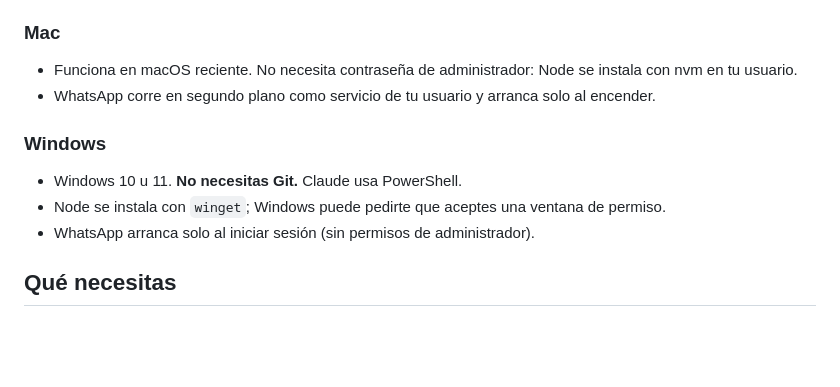
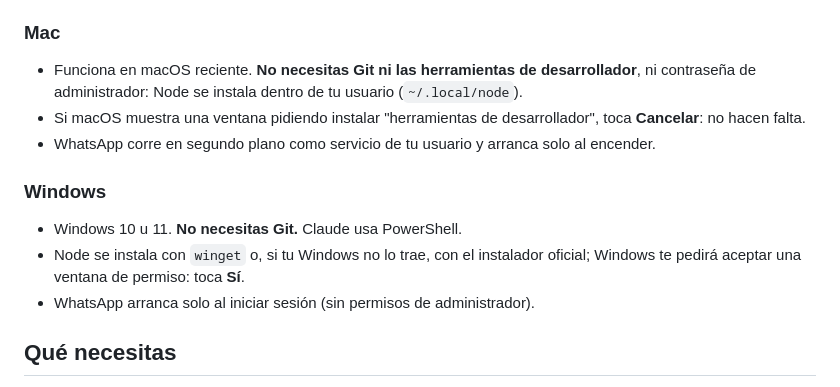
Before and after one commit to fpiraguad/mi-claude, a Markdown page: README.md, the part around the change. Drawn GitHub-style; blank space fills up the shorter version.

Commit message:
Mac: si aparece la ventana de herramientas de desarrollador, Cancelar; README al día con la instalación de Node
Co-Authored-By: Claude Opus 5.5 <noreply@anthropic.com>

```diff
--- a/README.md
+++ b/README.md
@@ -30,13 +30,16 @@ Tú solo entras a tus cuentas, escaneas un QR con el celular y apruebas permisos
 
 ### Mac
 
-- Funciona en macOS reciente. No necesita contraseña de administrador: Node se instala con nvm en tu usuario.
+- Funciona en macOS reciente. **No necesitas Git ni las herramientas de desarrollador**, ni contraseña de
+  administrador: Node se instala dentro de tu usuario (`~/.local/node`).
+- Si macOS muestra una ventana pidiendo instalar "herramientas de desarrollador", toca **Cancelar**: no hacen falta.
 - WhatsApp corre en segundo plano como servicio de tu usuario y arranca solo al encender.
 
 ### Windows
 
 - Windows 10 u 11. **No necesitas Git.** Claude usa PowerShell.
-- Node se instala con `winget`; Windows puede pedirte que aceptes una ventana de permiso.
+- Node se instala con `winget` o, si tu Windows no lo trae, con el instalador oficial; Windows te pedirá
+  aceptar una ventana de permiso: toca **Sí**.
 - WhatsApp arranca solo al iniciar sesión (sin permisos de administrador).
 
 ## Qué necesitas
```
Also changed, not shown: INSTALAR.md (+3 -0 lines).
